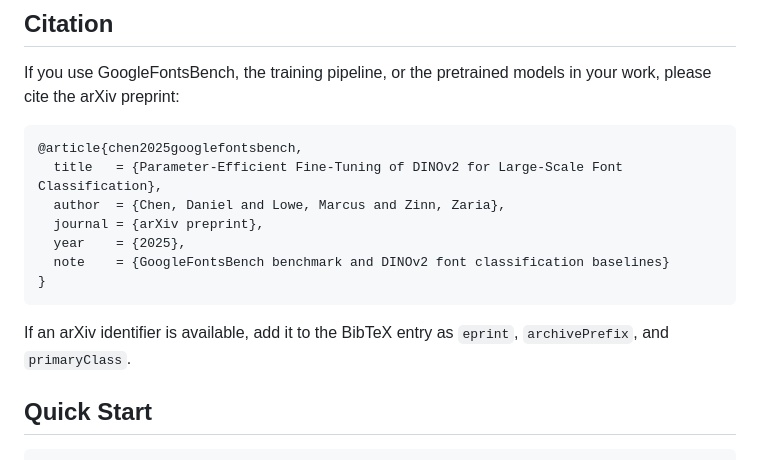
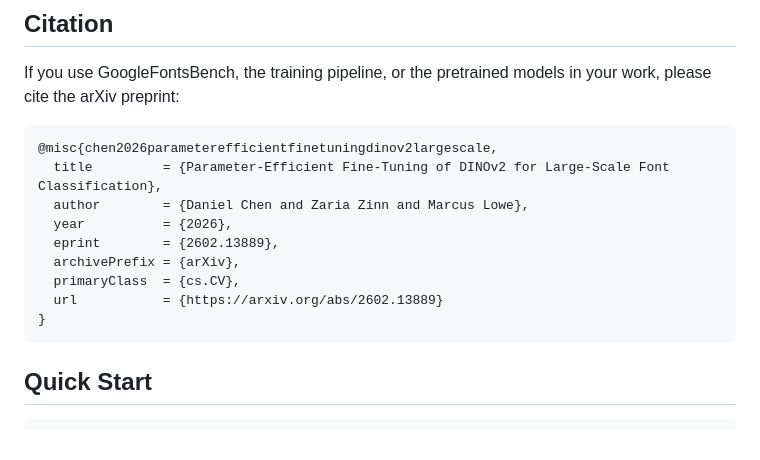
Before and after one commit to Confect-io/google-font-classifier, a Markdown page: README.md, the part around the change. Drawn GitHub-style.

Commit message:
Use arXiv BibTeX citation in README

````diff
--- a/README.md
+++ b/README.md
@@ -7,16 +7,16 @@ A font classification system that identifies 394 font variants across 32 familie
 If you use GoogleFontsBench, the training pipeline, or the pretrained models in your work, please cite the arXiv preprint:
 
 ```bibtex
-@article{chen2025googlefontsbench,
-  title   = {Parameter-Efficient Fine-Tuning of DINOv2 for Large-Scale Font Classification},
-  author  = {Chen, Daniel and Lowe, Marcus and Zinn, Zaria},
-  journal = {arXiv preprint},
-  year    = {2025},
-  note    = {GoogleFontsBench benchmark and DINOv2 font classification baselines}
+@misc{chen2026parameterefficientfinetuningdinov2largescale,
+  title         = {Parameter-Efficient Fine-Tuning of DINOv2 for Large-Scale Font Classification},
+  author        = {Daniel Chen and Zaria Zinn and Marcus Lowe},
+  year          = {2026},
+  eprint        = {2602.13889},
+  archivePrefix = {arXiv},
+  primaryClass  = {cs.CV},
+  url           = {https://arxiv.org/abs/2602.13889}
 }
 ```
-
-If an arXiv identifier is available, add it to the BibTeX entry as `eprint`, `archivePrefix`, and `primaryClass`.
 
 ## Quick Start
 
````
